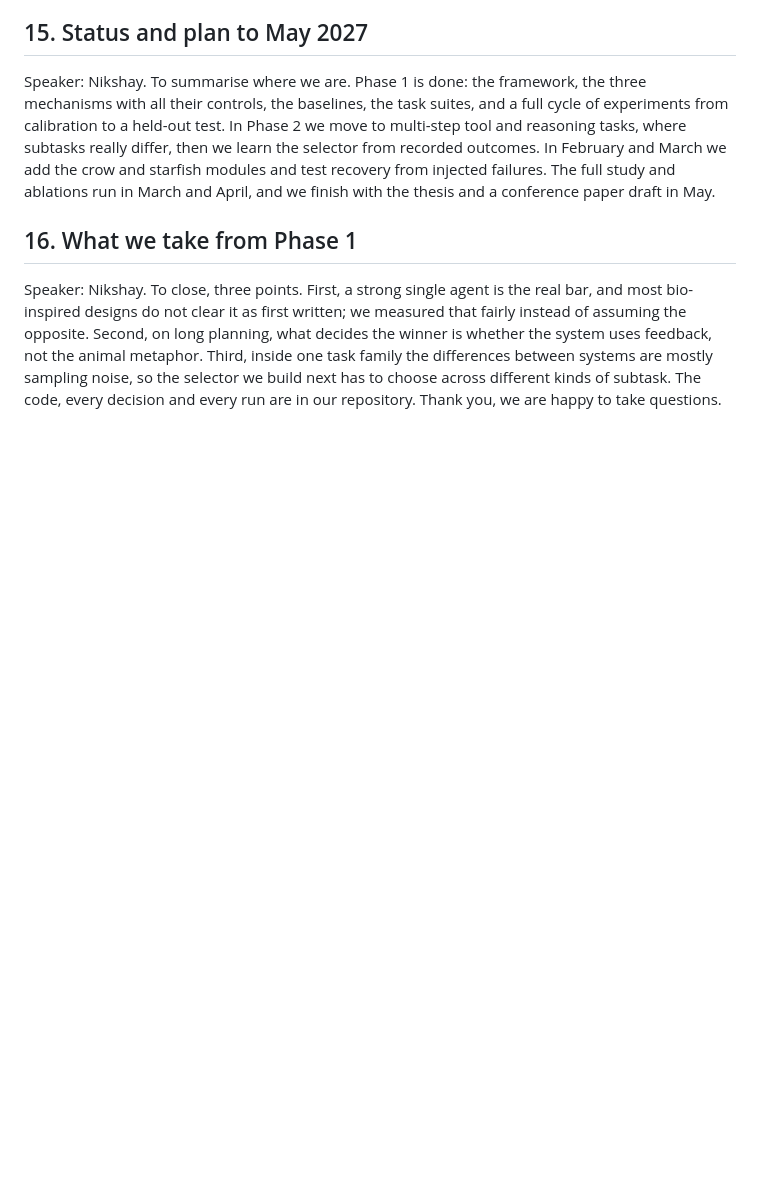
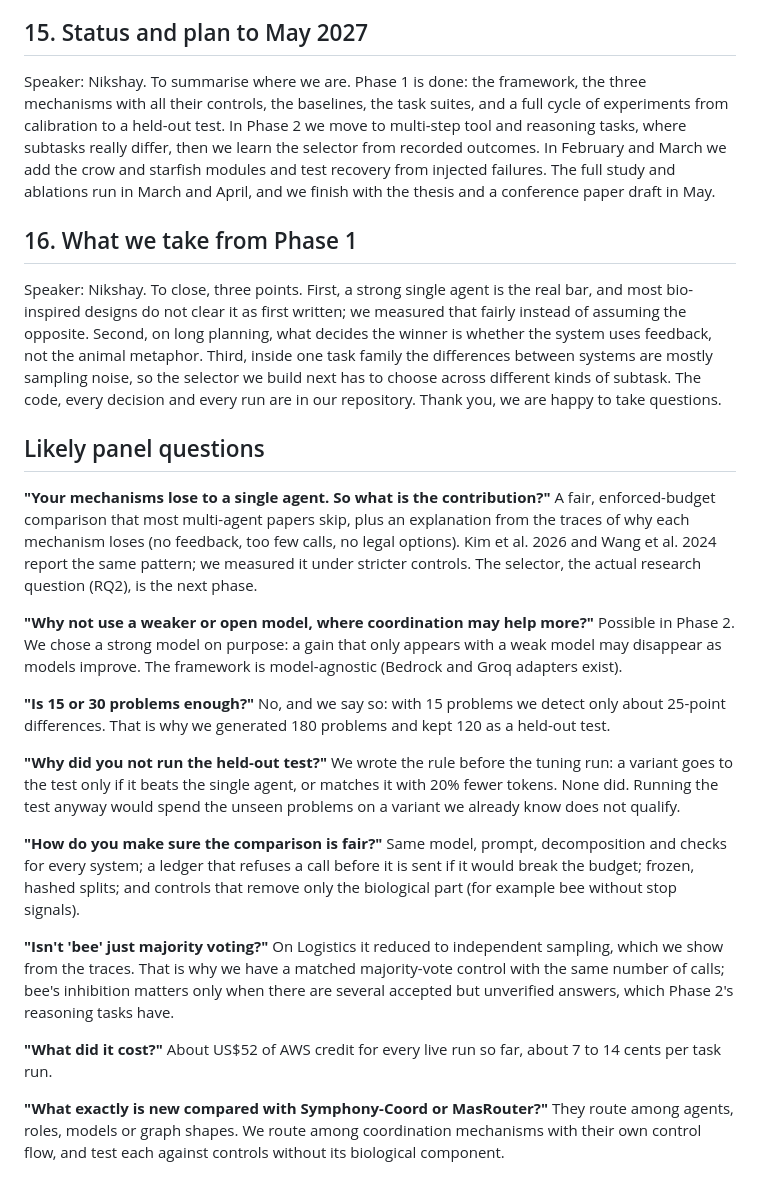
Before and after one commit to Nikshay1/BTP, a Markdown page: presentation/speaker-notes.md, the part around the change. Drawn GitHub-style; blank space fills up the shorter version.

Commit message:
Add likely panel questions to the speaker notes
Assisted-by: Claude:claude-opus-5-5

```diff
--- a/presentation/speaker-notes.md
+++ b/presentation/speaker-notes.md
@@ -65,3 +65,28 @@ Speaker: Nikshay. To summarise where we are. Phase 1 is done: the framework, the
 ## 16. What we take from Phase 1
 
 Speaker: Nikshay. To close, three points. First, a strong single agent is the real bar, and most bio-inspired designs do not clear it as first written; we measured that fairly instead of assuming the opposite. Second, on long planning, what decides the winner is whether the system uses feedback, not the animal metaphor. Third, inside one task family the differences between systems are mostly sampling noise, so the selector we build next has to choose across different kinds of subtask. The code, every decision and every run are in our repository. Thank you, we are happy to take questions.
+## Likely panel questions
+
+**"Your mechanisms lose to a single agent. So what is the contribution?"**
+A fair, enforced-budget comparison that most multi-agent papers skip, plus an explanation from the traces of why each mechanism loses (no feedback, too few calls, no legal options). Kim et al. 2026 and Wang et al. 2024 report the same pattern; we measured it under stricter controls. The selector, the actual research question (RQ2), is the next phase.
+
+**"Why not use a weaker or open model, where coordination may help more?"**
+Possible in Phase 2. We chose a strong model on purpose: a gain that only appears with a weak model may disappear as models improve. The framework is model-agnostic (Bedrock and Groq adapters exist).
+
+**"Is 15 or 30 problems enough?"**
+No, and we say so: with 15 problems we detect only about 25-point differences. That is why we generated 180 problems and kept 120 as a held-out test.
+
+**"Why did you not run the held-out test?"**
+We wrote the rule before the tuning run: a variant goes to the test only if it beats the single agent, or matches it with 20% fewer tokens. None did. Running the test anyway would spend the unseen problems on a variant we already know does not qualify.
+
+**"How do you make sure the comparison is fair?"**
+Same model, prompt, decomposition and checks for every system; a ledger that refuses a call before it is sent if it would break the budget; frozen, hashed splits; and controls that remove only the biological part (for example bee without stop signals).
+
+**"Isn't 'bee' just majority voting?"**
+On Logistics it reduced to independent sampling, which we show from the traces. That is why we have a matched majority-vote control with the same number of calls; bee's inhibition matters only when there are several accepted but unverified answers, which Phase 2's reasoning tasks have.
+
+**"What did it cost?"**
+About US$52 of AWS credit for every live run so far, about 7 to 14 cents per task run.
+
+**"What exactly is new compared with Symphony-Coord or MasRouter?"**
+They route among agents, roles, models or graph shapes. We route among coordination mechanisms with their own control flow, and test each against controls without its biological component.
```
